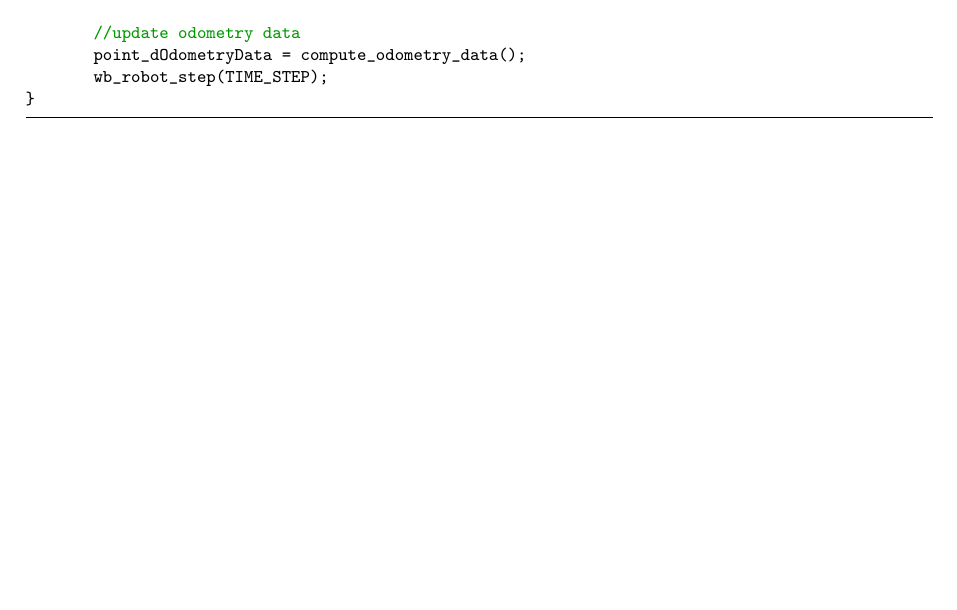
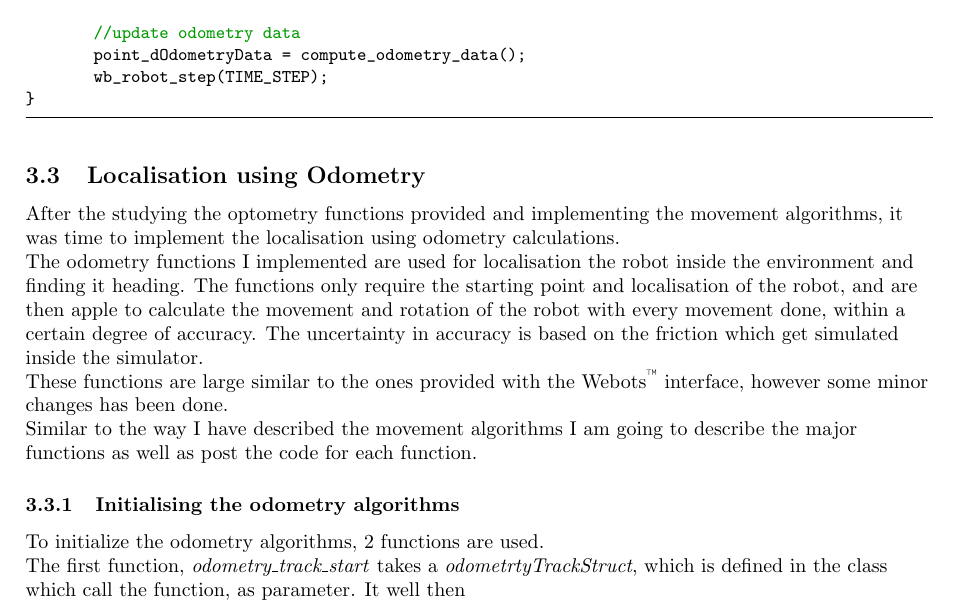
Before and after one commit to stefkla91/Final_Project, a LaTeX document (stk4_major_project.tex): part of page 13 of 15, cut so that both start at the same text, the shorter picture padded with empty space. Compiled offline with pdfLaTeX.

Commit message:
started odometry section of the report

```diff
--- a/stk4_major_project.tex
+++ b/stk4_major_project.tex
@@ -430,6 +430,17 @@ void turn_angle(double dAngle, double dSpeed){
 	wb_robot_step(TIME_STEP);
 }
 \end{lstlisting}
+
+\subsection{Localisation using Odometry}
+After the studying the optometry functions provided and implementing the movement algorithms, it was time to implement the localisation using odometry calculations.\\
+The odometry functions I implemented are used for localisation the robot inside the environment and finding it heading. The functions only require the starting point and localisation of the robot, and are then apple to calculate the movement and rotation of the robot with every movement done, within a certain degree of accuracy. The uncertainty in accuracy is based on the friction which get simulated inside the simulator. \\
+These functions are large similar to the ones provided with the Webots\textsuperscript{\texttrademark} interface, however some minor changes has been done. \\
+Similar to the way I have described the movement algorithms I am going to describe the major functions as well as post the code for each function.\\
+
+\subsubsection{Initialising the odometry algorithms}
+To initialize the odometry algorithms, 2 functions are used. \\
+The first function, \textit{odometry\_track\_start} takes a \textit{odometrtyTrackStruct}, which is defined in the class which call the function, as parameter. It well then
+
 \nocite{*}
 \newpage
 \bibliography{stk4_major_project}
```
Also changed, not shown: stk4_major_project.pdf, 5 other files.
